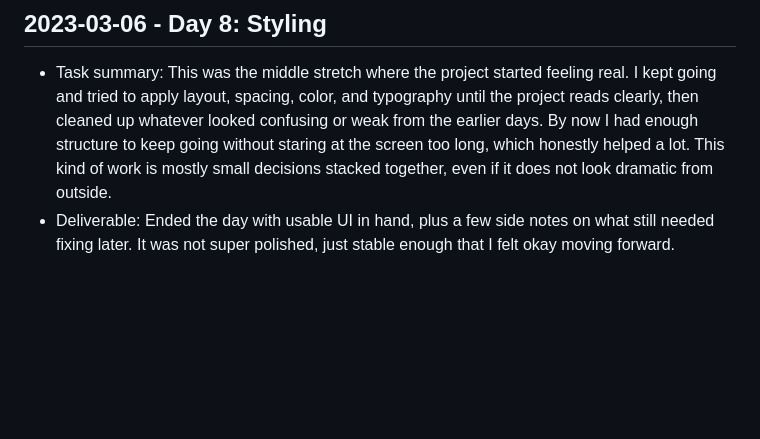
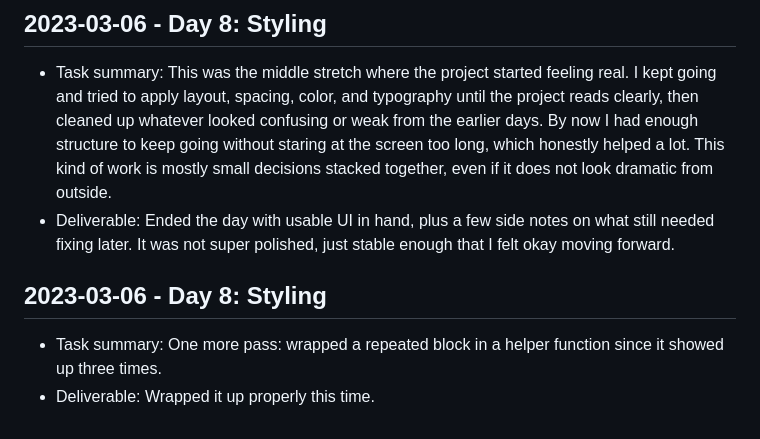
Before and after one commit to harshitpaunikar1/marketing-process-analytics-dashboard, a Markdown page: .github/project-buildup-history.md, the part around the change. Drawn GitHub-style; blank space fills up the shorter version.

Commit message:
Day 8: Styling
Project: Marketing Process Analytics Dashboard
Category: product_case_study / generic
Date: 2023-03-06

Task:
One more pass: wrapped a repeated block in a helper function since it
showed up three times.

Deliverable:
Wrapped it up properly this time.

```diff
--- a/.github/project-buildup-history.md
+++ b/.github/project-buildup-history.md
@@ -52,3 +52,7 @@
 
 - Task summary: This was the middle stretch where the project started feeling real. I kept going and tried to apply layout, spacing, color, and typography until the project reads clearly, then cleaned up whatever looked confusing or weak from the earlier days. By now I had enough structure to keep going without staring at the screen too long, which honestly helped a lot. This kind of work is mostly small decisions stacked together, even if it does not look dramatic from outside.
 - Deliverable: Ended the day with usable UI in hand, plus a few side notes on what still needed fixing later. It was not super polished, just stable enough that I felt okay moving forward.
+## 2023-03-06 - Day 8: Styling
+
+- Task summary: One more pass: wrapped a repeated block in a helper function since it showed up three times.
+- Deliverable: Wrapped it up properly this time.
```
